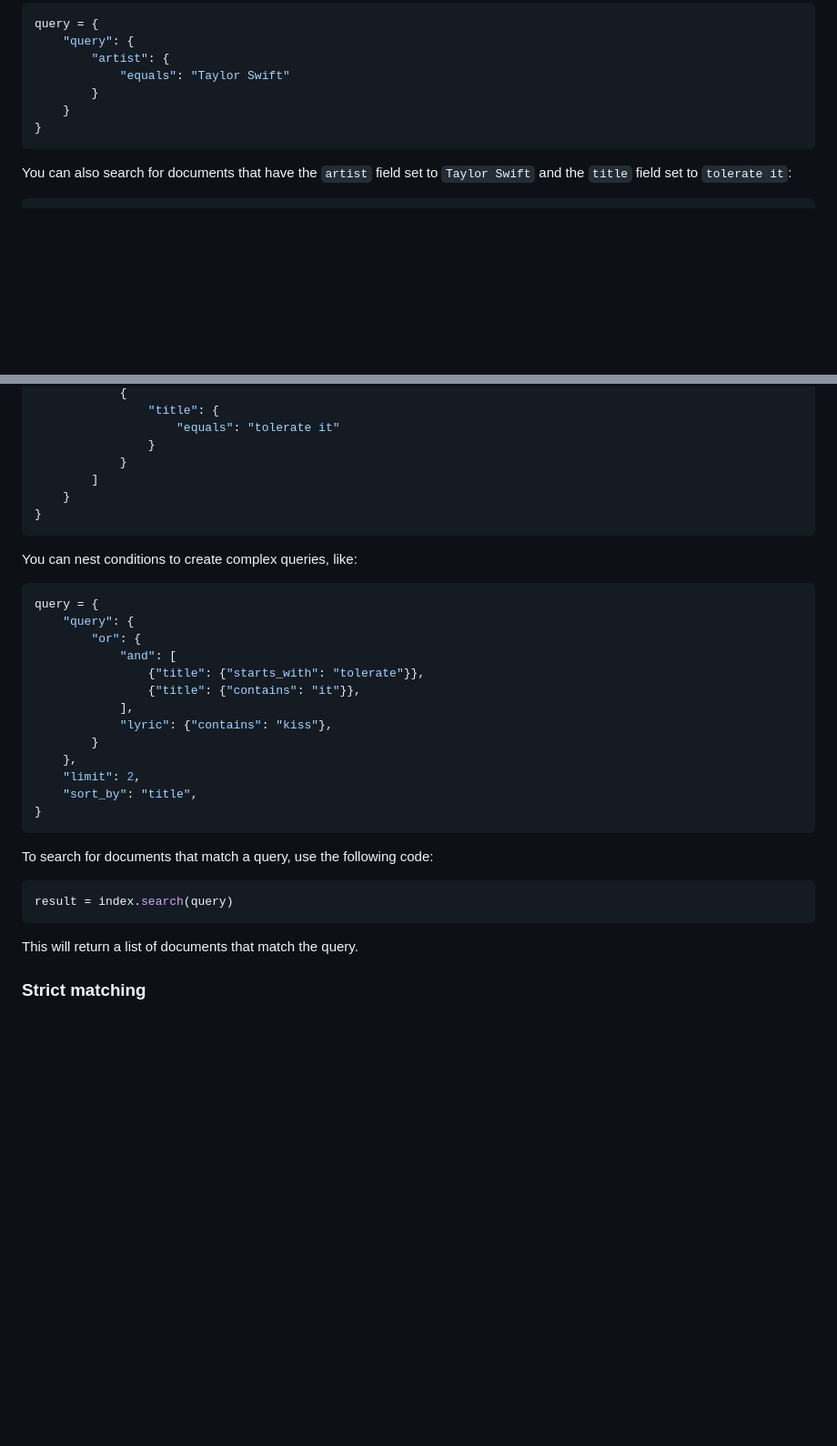
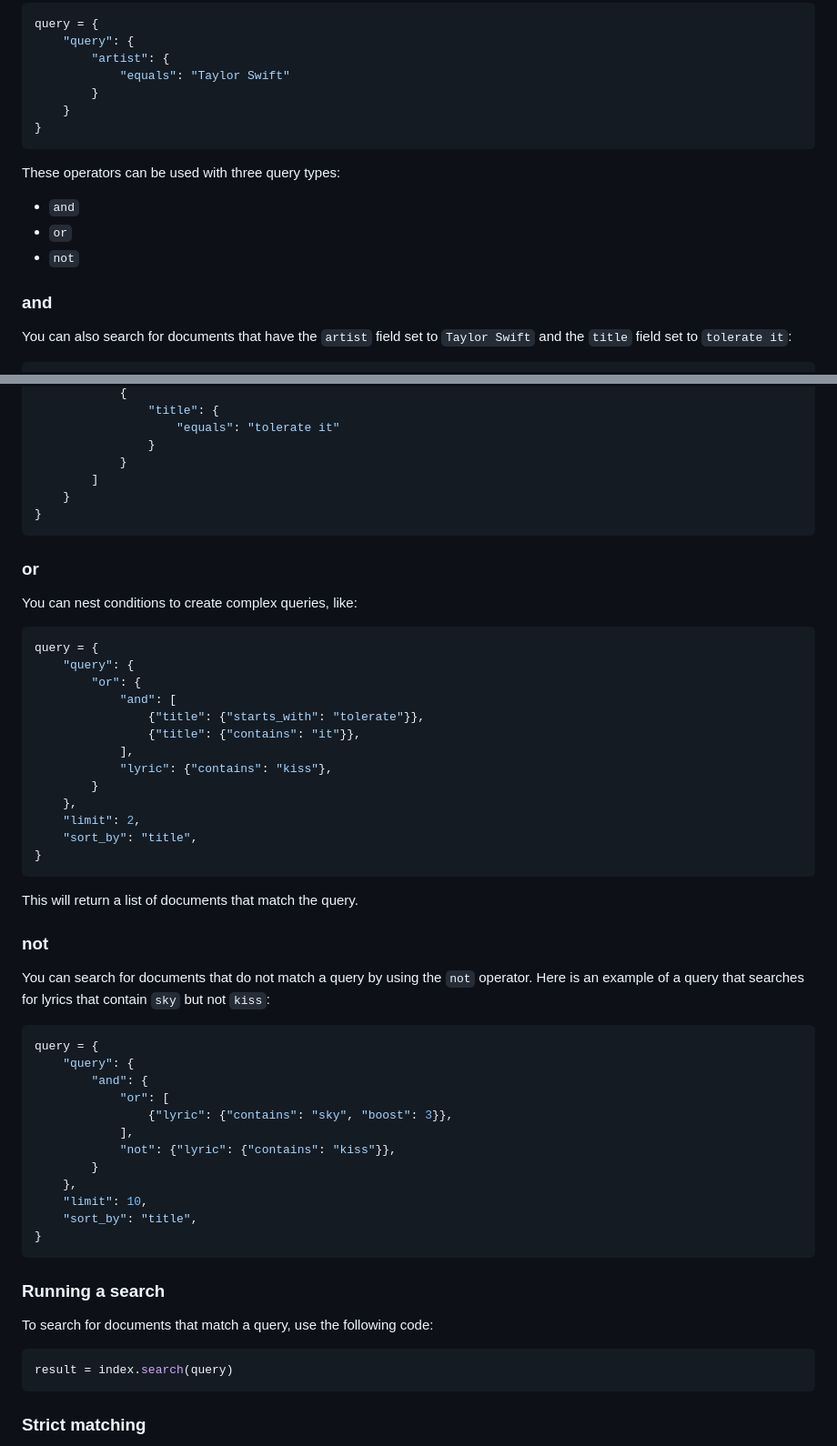
Before and after one commit to capjamesg/jamesql, a Markdown page: README.md, 2 parts joined by grey strips. Shown at 91% size. GitHub-like rendering; blank space fills up the shorter version.

Commit message:
add new documentation

````diff
--- a/README.md
+++ b/README.md
@@ -231,6 +233,14 @@ query = {
 }
 ```
 
+These operators can be used with three query types:
+
+- `and`
+- `or`
+- `not`
+
+### and
+
 You can also search for documents that have the `artist` field set to `Taylor Swift` and the `title` field set to `tolerate it`:
 
 ```python
@@ -252,6 +262,8 @@ query = {
 }
 ```
 
+### or
+
 You can nest conditions to create complex queries, like:
 
 ```python
@@ -270,13 +282,34 @@ query = {
 }
 ```
 
+This will return a list of documents that match the query.
+
+### not
+
+You can search for documents that do not match a query by using the `not` operator. Here is an example of a query that searches for lyrics that contain `sky` but not `kiss`:
+
+```python
+query = {
+    "query": {
+        "and": {
+            "or": [
+                {"lyric": {"contains": "sky", "boost": 3}},
+            ],
+            "not": {"lyric": {"contains": "kiss"}},
+        }
+    },
+    "limit": 10,
+    "sort_by": "title",
+}
+```
+
+### Running a search
+
 To search for documents that match a query, use the following code:
 
 ```python
 result = index.search(query)
 ```
-
-This will return a list of documents that match the query.
 
 ### Strict matching
 
````
Also changed, not shown: other parts of README.md (+2 -0 lines).
